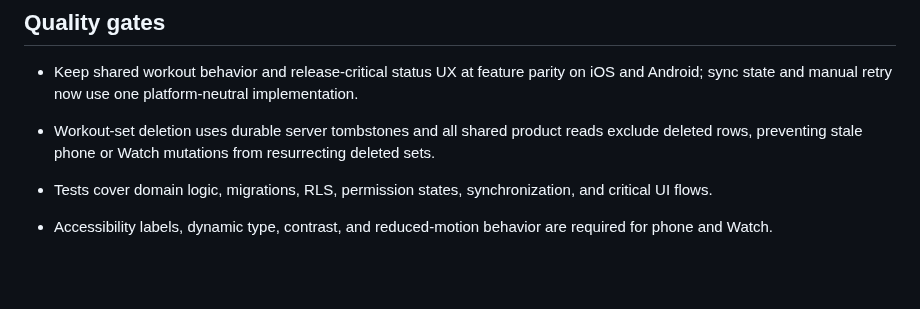
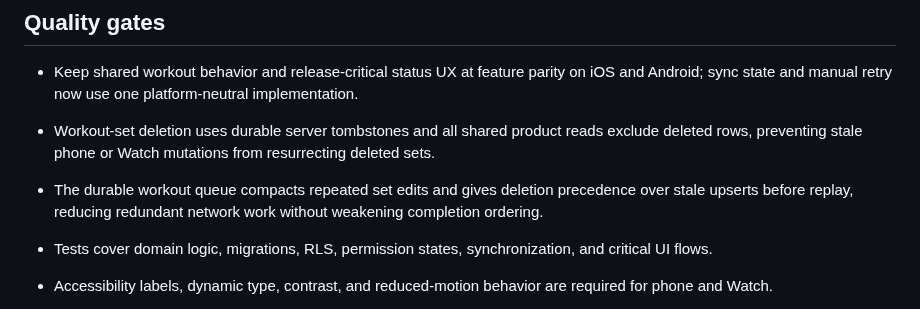
Before and after one commit to Fortomnia-LLC/Fortomnia, a Markdown page: docs/BUILD_OBJECTIVES.md, the part around the change. Rendered like a GitHub page; blank space fills up the shorter version.

Commit message:
Compact and serialize workout mutations

```diff
--- a/docs/BUILD_OBJECTIVES.md
+++ b/docs/BUILD_OBJECTIVES.md
@@ -159,6 +159,7 @@ The Watch companion must satisfy the physical-device and reliability gates in [W
 
 - Keep shared workout behavior and release-critical status UX at feature parity on iOS and Android; sync state and manual retry now use one platform-neutral implementation.
 - Workout-set deletion uses durable server tombstones and all shared product reads exclude deleted rows, preventing stale phone or Watch mutations from resurrecting deleted sets.
+- The durable workout queue compacts repeated set edits and gives deletion precedence over stale upserts before replay, reducing redundant network work without weakening completion ordering.
 
 - Tests cover domain logic, migrations, RLS, permission states, synchronization, and critical UI flows.
 - Accessibility labels, dynamic type, contrast, and reduced-motion behavior are required for phone and Watch.
```
